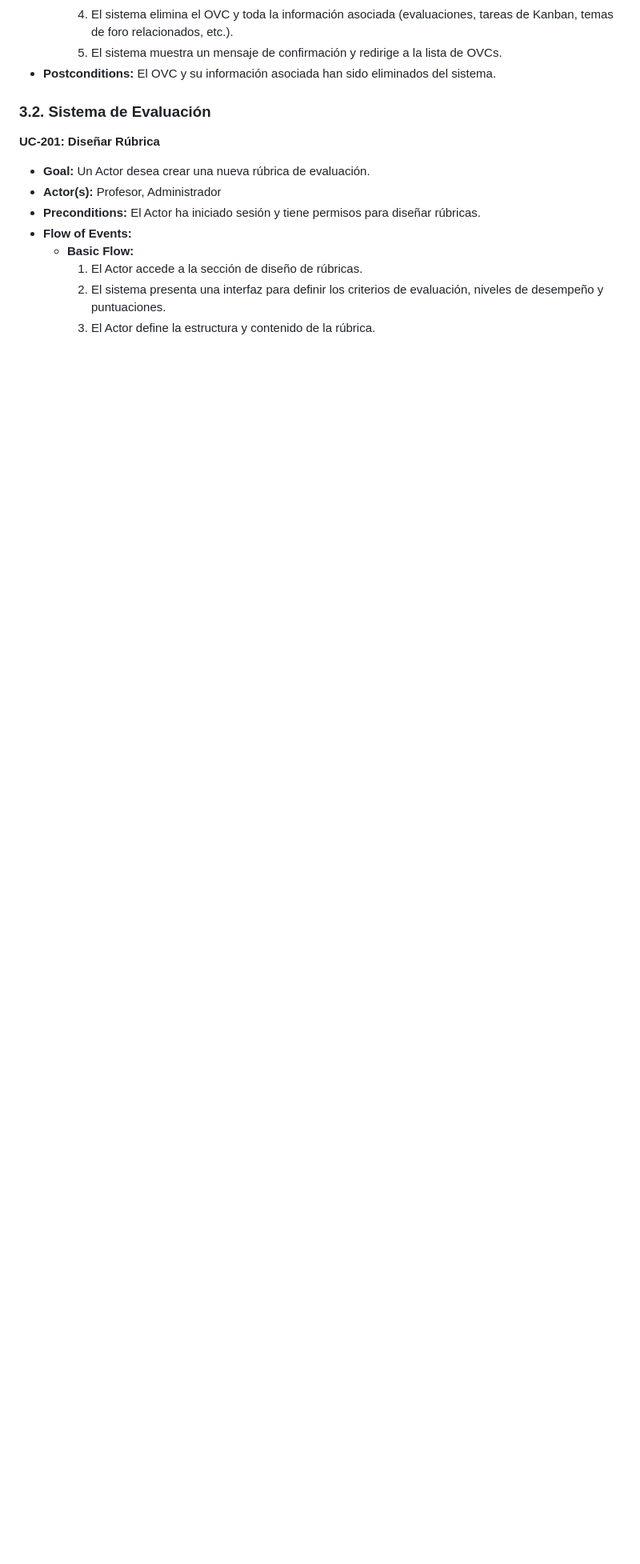
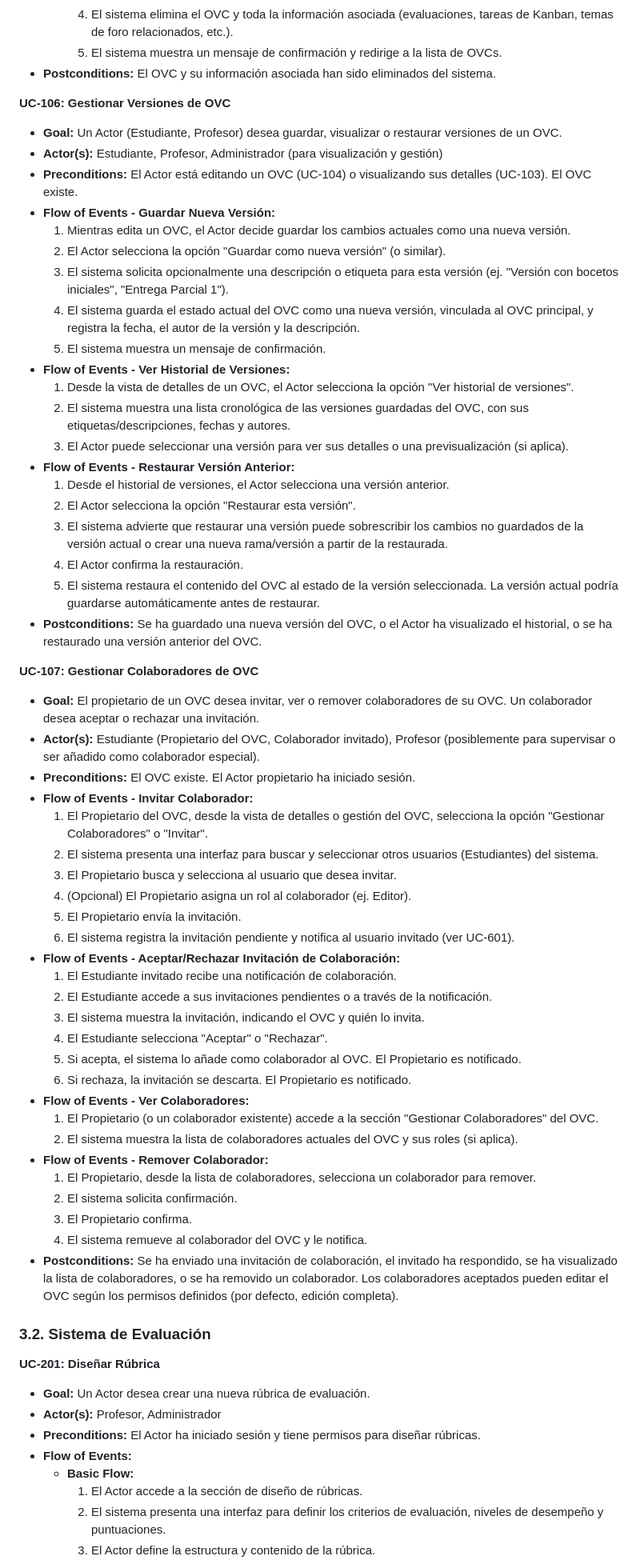
Before and after one commit to fernandomoraangel/SGOVC, a Markdown page: use_cases.md, the part around one of its changes. Shown at 80% size. Drawn GitHub-style; blank space fills up the shorter version.

Commit message:
docs: :memo: Nuevos casos de uso documentados

```diff
--- a/use_cases.md
+++ b/use_cases.md
@@ -85,6 +88,58 @@ Los actores principales que interactúan con el sistema son:
         4.  El sistema elimina el OVC y toda la información asociada (evaluaciones, tareas de Kanban, temas de foro relacionados, etc.).
         5.  El sistema muestra un mensaje de confirmación y redirige a la lista de OVCs.
 *   **Postconditions:** El OVC y su información asociada han sido eliminados del sistema.
+
+**UC-106: Gestionar Versiones de OVC**
+
+*   **Goal:** Un Actor (Estudiante, Profesor) desea guardar, visualizar o restaurar versiones de un OVC.
+*   **Actor(s):** Estudiante, Profesor, Administrador (para visualización y gestión)
+*   **Preconditions:** El Actor está editando un OVC (UC-104) o visualizando sus detalles (UC-103). El OVC existe.
+*   **Flow of Events - Guardar Nueva Versión:**
+    1.  Mientras edita un OVC, el Actor decide guardar los cambios actuales como una nueva versión.
+    2.  El Actor selecciona la opción "Guardar como nueva versión" (o similar).
+    3.  El sistema solicita opcionalmente una descripción o etiqueta para esta versión (ej. "Versión con bocetos iniciales", "Entrega Parcial 1").
+    4.  El sistema guarda el estado actual del OVC como una nueva versión, vinculada al OVC principal, y registra la fecha, el autor de la versión y la descripción.
+    5.  El sistema muestra un mensaje de confirmación.
+*   **Flow of Events - Ver Historial de Versiones:**
+    1.  Desde la vista de detalles de un OVC, el Actor selecciona la opción "Ver historial de versiones".
+    2.  El sistema muestra una lista cronológica de las versiones guardadas del OVC, con sus etiquetas/descripciones, fechas y autores.
+    3.  El Actor puede seleccionar una versión para ver sus detalles o una previsualización (si aplica).
+*   **Flow of Events - Restaurar Versión Anterior:**
+    1.  Desde el historial de versiones, el Actor selecciona una versión anterior.
+    2.  El Actor selecciona la opción "Restaurar esta versión".
+    3.  El sistema advierte que restaurar una versión puede sobrescribir los cambios no guardados de la versión actual o crear una nueva rama/versión a partir de la restaurada.
+    4.  El Actor confirma la restauración.
+    5.  El sistema restaura el contenido del OVC al estado de la versión seleccionada. La versión actual podría guardarse automáticamente antes de restaurar.
+*   **Postconditions:** Se ha guardado una nueva versión del OVC, o el Actor ha visualizado el historial, o se ha restaurado una versión anterior del OVC.
+
+**UC-107: Gestionar Colaboradores de OVC**
+
+*   **Goal:** El propietario de un OVC desea invitar, ver o remover colaboradores de su OVC. Un colaborador desea aceptar o rechazar una invitación.
+*   **Actor(s):** Estudiante (Propietario del OVC, Colaborador invitado), Profesor (posiblemente para supervisar o ser añadido como colaborador especial).
+*   **Preconditions:** El OVC existe. El Actor propietario ha iniciado sesión.
+*   **Flow of Events - Invitar Colaborador:**
+    1.  El Propietario del OVC, desde la vista de detalles o gestión del OVC, selecciona la opción "Gestionar Colaboradores" o "Invitar".
+    2.  El sistema presenta una interfaz para buscar y seleccionar otros usuarios (Estudiantes) del sistema.
+    3.  El Propietario busca y selecciona al usuario que desea invitar.
+    4.  (Opcional) El Propietario asigna un rol al colaborador (ej. Editor).
+    5.  El Propietario envía la invitación.
+    6.  El sistema registra la invitación pendiente y notifica al usuario invitado (ver UC-601).
+*   **Flow of Events - Aceptar/Rechazar Invitación de Colaboración:**
+    1.  El Estudiante invitado recibe una notificación de colaboración.
+    2.  El Estudiante accede a sus invitaciones pendientes o a través de la notificación.
+    3.  El sistema muestra la invitación, indicando el OVC y quién lo invita.
+    4.  El Estudiante selecciona "Aceptar" o "Rechazar".
+    5.  Si acepta, el sistema lo añade como colaborador al OVC. El Propietario es notificado.
+    6.  Si rechaza, la invitación se descarta. El Propietario es notificado.
+*   **Flow of Events - Ver Colaboradores:**
+    1.  El Propietario (o un colaborador existente) accede a la sección "Gestionar Colaboradores" del OVC.
+    2.  El sistema muestra la lista de colaboradores actuales del OVC y sus roles (si aplica).
+*   **Flow of Events - Remover Colaborador:**
+    1.  El Propietario, desde la lista de colaboradores, selecciona un colaborador para remover.
+    2.  El sistema solicita confirmación.
+    3.  El Propietario confirma.
+    4.  El sistema remueve al colaborador del OVC y le notifica.
+*   **Postconditions:** Se ha enviado una invitación de colaboración, el invitado ha respondido, se ha visualizado la lista de colaboradores, o se ha removido un colaborador. Los colaboradores aceptados pueden editar el OVC según los permisos definidos (por defecto, edición completa).
 
 ### 3.2. Sistema de Evaluación
 
```
Also changed, not shown: other parts of use_cases.md (+11 -9 lines).
